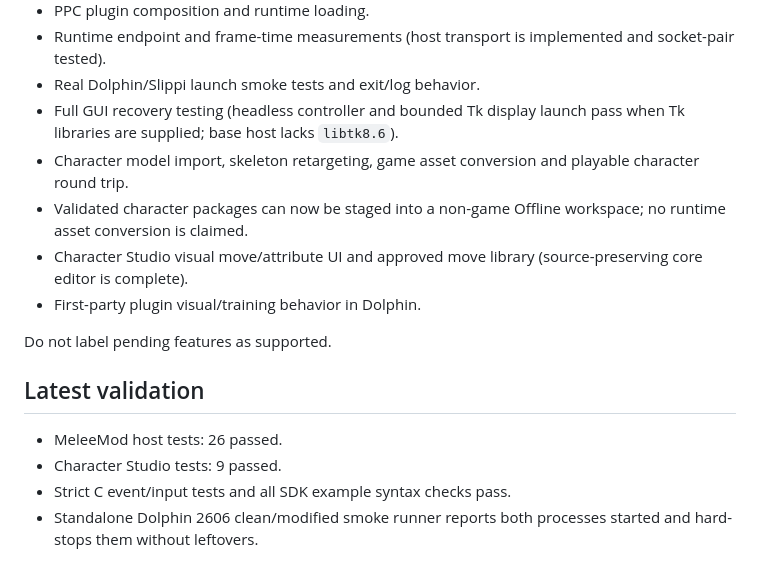
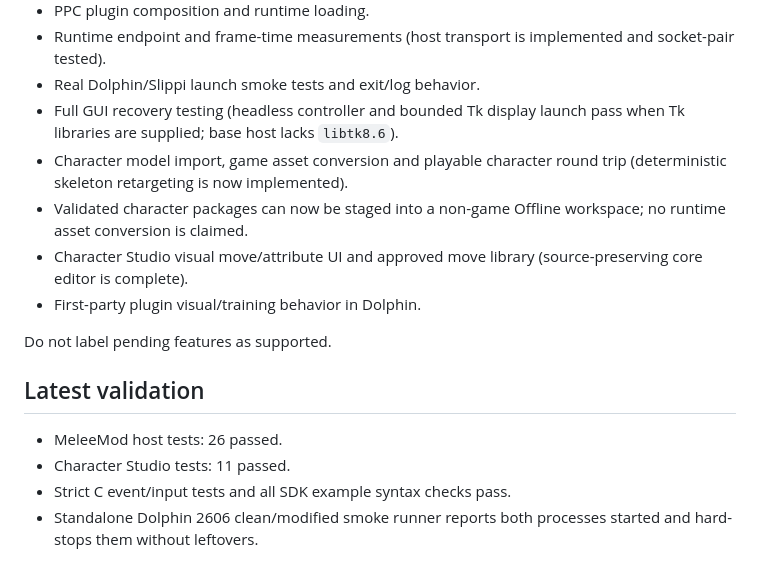
Before and after one commit to Dylan-Demolder/PascalPatch, a Markdown page: docs/status.md, the part around the change. Rendered like a GitHub page.

```diff
--- a/docs/status.md
+++ b/docs/status.md
@@ -27,7 +27,7 @@
 - Runtime endpoint and frame-time measurements (host transport is implemented and socket-pair tested).
 - Real Dolphin/Slippi launch smoke tests and exit/log behavior.
 - Full GUI recovery testing (headless controller and bounded Tk display launch pass when Tk libraries are supplied; base host lacks `libtk8.6`).
-- Character model import, skeleton retargeting, game asset conversion and playable character round trip.
+- Character model import, game asset conversion and playable character round trip (deterministic skeleton retargeting is now implemented).
 - Validated character packages can now be staged into a non-game Offline workspace; no runtime asset conversion is claimed.
 - Character Studio visual move/attribute UI and approved move library (source-preserving core editor is complete).
 - First-party plugin visual/training behavior in Dolphin.
@@ -37,6 +37,6 @@ Do not label pending features as supported.
 ## Latest validation
 
 - MeleeMod host tests: 26 passed.
-- Character Studio tests: 9 passed.
+- Character Studio tests: 11 passed.
 - Strict C event/input tests and all SDK example syntax checks pass.
 - Standalone Dolphin 2606 clean/modified smoke runner reports both processes started and hard-stops them without leftovers.
```
Also changed, not shown: docs/plan-tracker.md (+1 -1 lines).
